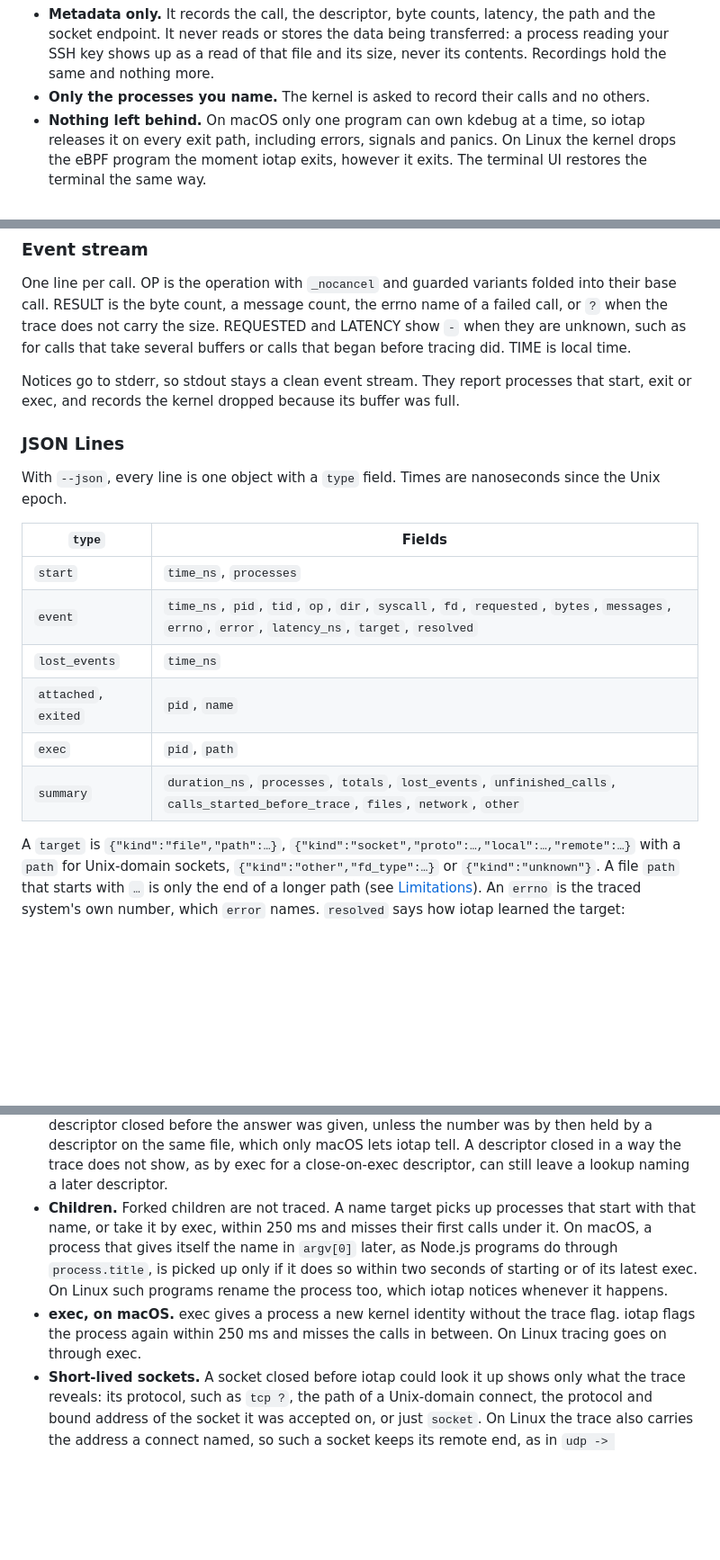
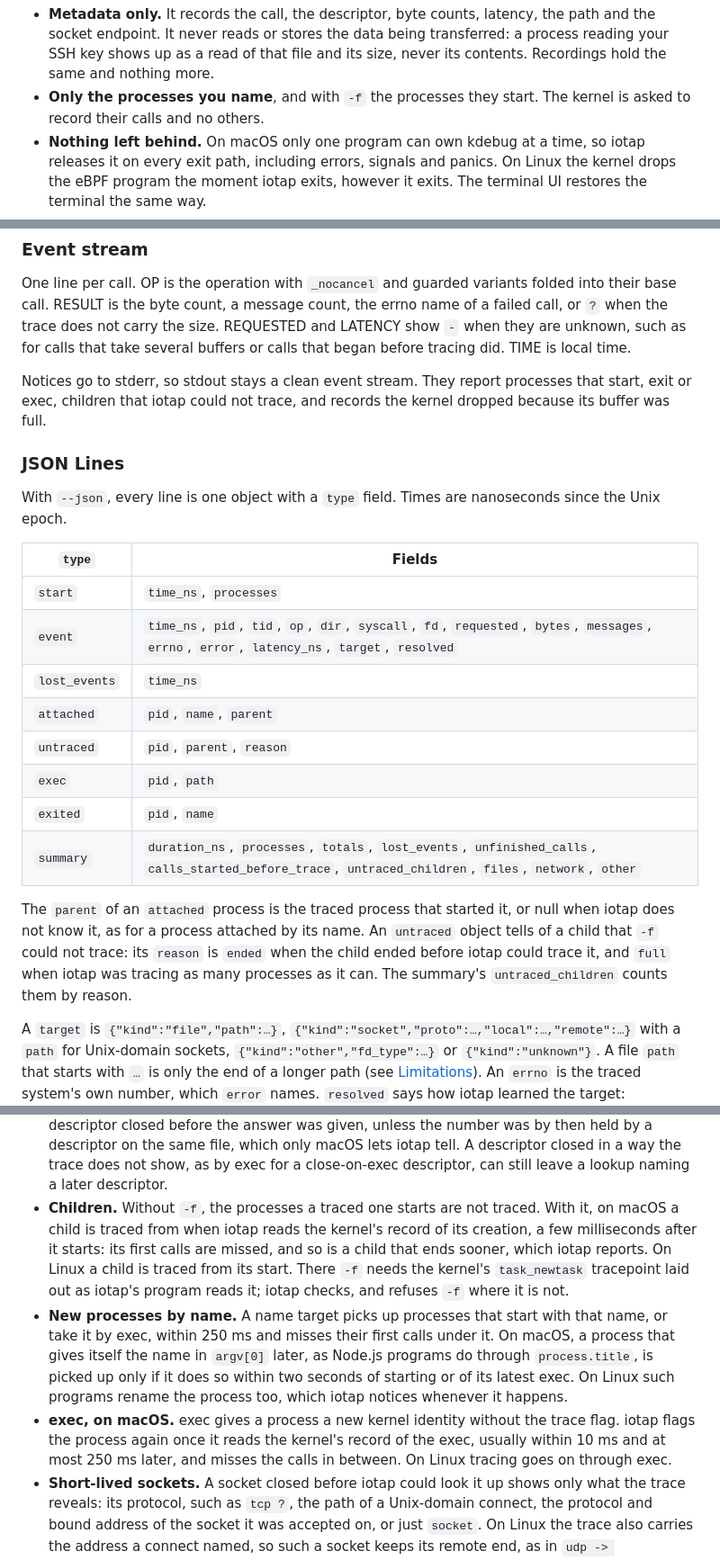
Before and after one commit to rath/iotap, a Markdown page: README.md, 3 parts joined by grey strips. Shown at 90% size. Rendered like a GitHub page; blank space fills up the shorter version.

```diff
--- a/README.md
+++ b/README.md
@@ -81,7 +81,8 @@ What iotap does with that access is deliberately narrow:
   socket endpoint. It never reads or stores the data being transferred: a process reading your
   SSH key shows up as a read of that file and its size, never its contents. Recordings hold the
   same and nothing more.
-- **Only the processes you name.** The kernel is asked to record their calls and no others.
+- **Only the processes you name**, and with `-f` the processes they start. The kernel is asked to
+  record their calls and no others.
 - **Nothing left behind.** On macOS only one program can own kdebug at a time, so iotap releases
   it on every exit path, including errors, signals and panics. On Linux the kernel drops the
   eBPF program the moment iotap exits, however it exits. The terminal UI restores the terminal
@@ -167,7 +177,8 @@ the trace does not carry the size. REQUESTED and LATENCY show `-` when they are
 for calls that take several buffers or calls that began before tracing did. TIME is local time.
 
 Notices go to stderr, so stdout stays a clean event stream. They report processes that start,
-exit or exec, and records the kernel dropped because its buffer was full.
+exit or exec, children that iotap could not trace, and records the kernel dropped because its
+buffer was full.
 
 ### JSON Lines
 
@@ -179,9 +190,17 @@ epoch.
 | `start` | `time_ns`, `processes` |
 | `event` | `time_ns`, `pid`, `tid`, `op`, `dir`, `syscall`, `fd`, `requested`, `bytes`, `messages`, `errno`, `error`, `latency_ns`, `target`, `resolved` |
 | `lost_events` | `time_ns` |
-| `attached`, `exited` | `pid`, `name` |
+| `attached` | `pid`, `name`, `parent` |
+| `untraced` | `pid`, `parent`, `reason` |
 | `exec` | `pid`, `path` |
-| `summary` | `duration_ns`, `processes`, `totals`, `lost_events`, `unfinished_calls`, `calls_started_before_trace`, `files`, `network`, `other` |
+| `exited` | `pid`, `name` |
+| `summary` | `duration_ns`, `processes`, `totals`, `lost_events`, `unfinished_calls`, `calls_started_before_trace`, `untraced_children`, `files`, `network`, `other` |
+
+The `parent` of an `attached` process is the traced process that started it, or null when iotap
+does not know it, as for a process attached by its name. An `untraced` object tells of a child
+that `-f` could not trace: its `reason` is `ended` when the child ended before iotap could trace
+it, and `full` when iotap was tracing as many processes as it can. The summary's
+`untraced_children` counts them by reason.
 
 A `target` is `{"kind":"file","path":…}`, `{"kind":"socket","proto":…,"local":…,"remote":…}`
 with a `path` for Unix-domain sockets, `{"kind":"other","fd_type":…}` or `{"kind":"unknown"}`.
@@ -337,14 +362,20 @@ that system's numbers for errors, address families and flags.
   descriptor on the same file, which only macOS lets iotap tell. A descriptor closed in a way the
   trace does not show, as by exec for a close-on-exec descriptor, can still leave a lookup naming
   a later descriptor.
-- **Children.** Forked children are not traced. A name target picks up processes that start with
-  that name, or take it by exec, within 250 ms and misses their first calls under it. On macOS, a
-  process that gives itself the name in `argv[0]` later, as Node.js programs do through
-  `process.title`, is picked up only if it does so within two seconds of starting or of its latest
-  exec. On Linux such programs rename the process too, which iotap notices whenever it happens.
+- **Children.** Without `-f`, the processes a traced one starts are not traced. With it, on macOS
+  a child is traced from when iotap reads the kernel's record of its creation, a few milliseconds
+  after it starts: its first calls are missed, and so is a child that ends sooner, which iotap
+  reports. On Linux a child is traced from its start. There `-f` needs the kernel's
+  `task_newtask` tracepoint laid out as iotap's program reads it; iotap checks, and refuses `-f`
+  where it is not.
+- **New processes by name.** A name target picks up processes that start with that name, or take
+  it by exec, within 250 ms and misses their first calls under it. On macOS, a process that gives
+  itself the name in `argv[0]` later, as Node.js programs do through `process.title`, is picked
+  up only if it does so within two seconds of starting or of its latest exec. On Linux such
+  programs rename the process too, which iotap notices whenever it happens.
 - **exec, on macOS.** exec gives a process a new kernel identity without the trace flag. iotap
-  flags the process again within 250 ms and misses the calls in between. On Linux tracing goes on
-  through exec.
+  flags the process again once it reads the kernel's record of the exec, usually within 10 ms and
+  at most 250 ms later, and misses the calls in between. On Linux tracing goes on through exec.
 - **Short-lived sockets.** A socket closed before iotap could look it up shows only what the trace
   reveals: its protocol, such as `tcp ?`, the path of a Unix-domain connect, the protocol and
   bound address of the socket it was accepted on, or just `socket`. On Linux the trace also
```
Also changed, not shown: other parts of README.md (+17 -2 lines), AGENTS.md (+5 -4 lines).
